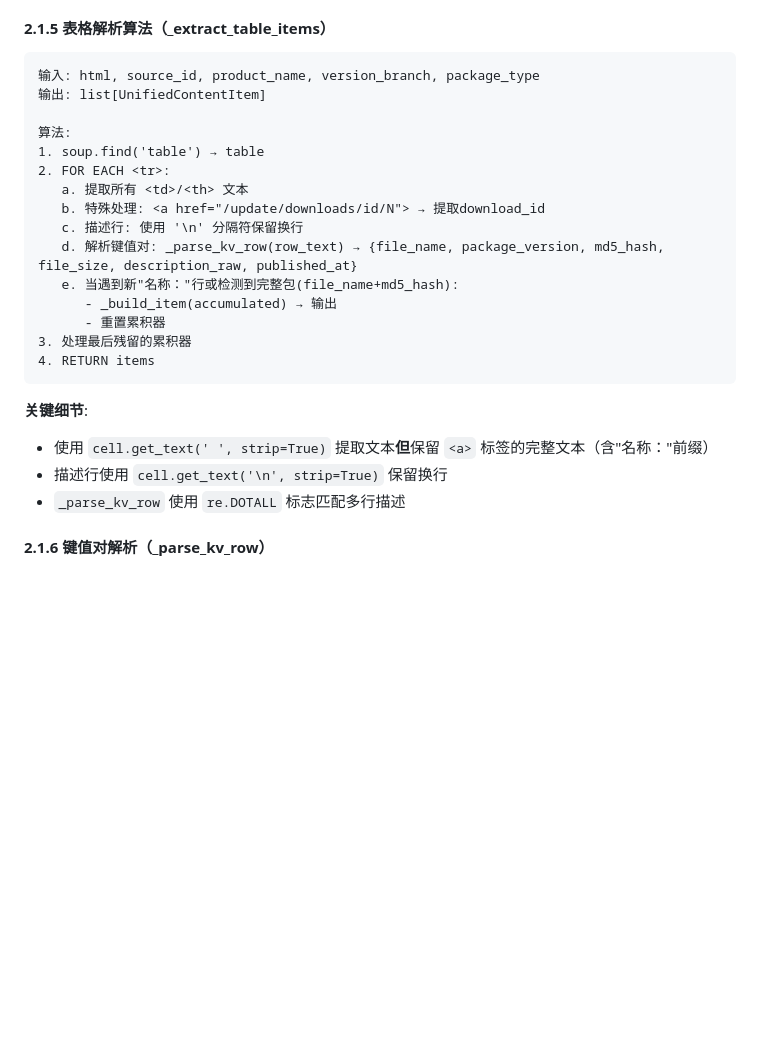
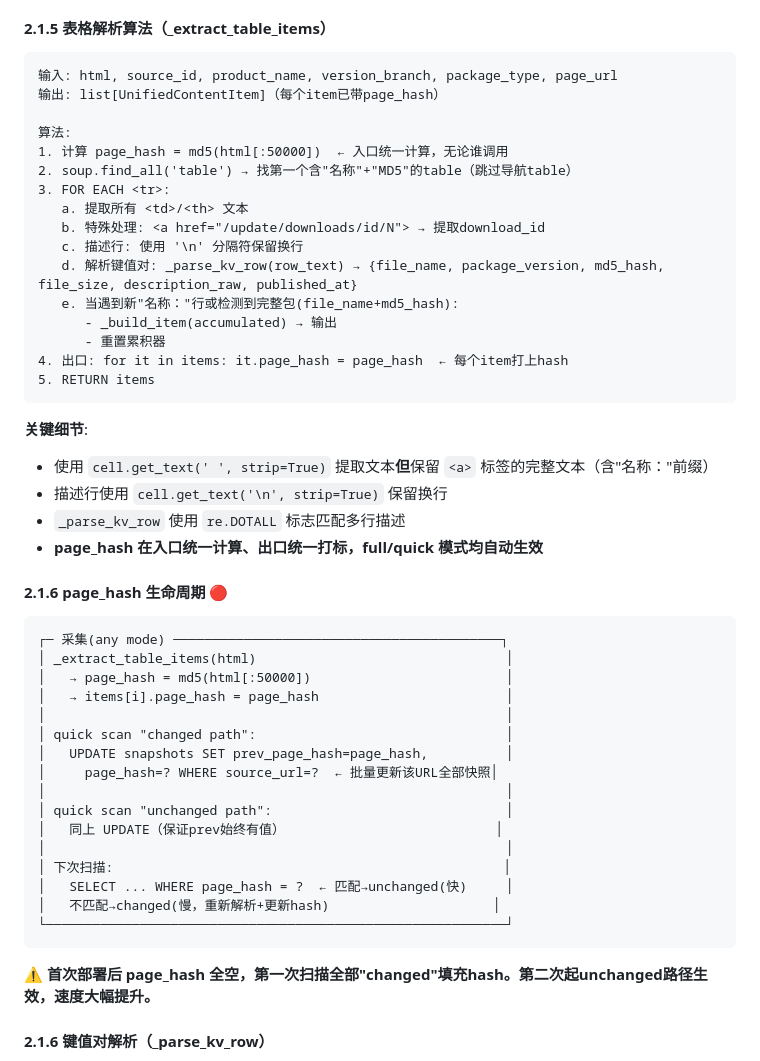
Before and after one commit to shenliehuozhi/nsfocus-update-monitor, a Markdown page: docs/DETAILED_DESIGN.md, the part around the change. Drawn GitHub-style; blank space fills up the shorter version.

Commit message:
docs: 更新采集流程文档 - page_hash生命周期、prev_page_hash、用户手册

````diff
--- a/docs/DETAILED_DESIGN.md
+++ b/docs/DETAILED_DESIGN.md
@@ -161,12 +161,13 @@ class UnifiedContentItem:
 #### 2.1.5 表格解析算法（_extract_table_items）
 
 ```
-输入: html, source_id, product_name, version_branch, package_type
-输出: list[UnifiedContentItem]
+输入: html, source_id, product_name, version_branch, package_type, page_url
+输出: list[UnifiedContentItem]（每个item已带page_hash）
 
 算法:
-1. soup.find('table') → table
-2. FOR EACH <tr>:
+1. 计算 page_hash = md5(html[:50000])  ← 入口统一计算，无论谁调用
+2. soup.find_all('table') → 找第一个含"名称"+"MD5"的table（跳过导航table）
+3. FOR EACH <tr>:
    a. 提取所有 <td>/<th> 文本
    b. 特殊处理: <a href="/update/downloads/id/N"> → 提取download_id
    c. 描述行: 使用 '\n' 分隔符保留换行
@@ -174,14 +175,38 @@ class UnifiedContentItem:
    e. 当遇到新"名称："行或检测到完整包(file_name+md5_hash):
       - _build_item(accumulated) → 输出
       - 重置累积器
-3. 处理最后残留的累积器
-4. RETURN items
+4. 出口: for it in items: it.page_hash = page_hash  ← 每个item打上hash
+5. RETURN items
 ```
 
 **关键细节**:
 - 使用 `cell.get_text(' ', strip=True)` 提取文本**但**保留 `<a>` 标签的完整文本（含"名称："前缀）
 - 描述行使用 `cell.get_text('\n', strip=True)` 保留换行
 - `_parse_kv_row` 使用 `re.DOTALL` 标志匹配多行描述
+- **page_hash 在入口统一计算、出口统一打标，full/quick 模式均自动生效**
+
+#### 2.1.6 page_hash 生命周期 🔴
+
+```
+┌─ 采集(any mode) ──────────────────────────────────────────┐
+│ _extract_table_items(html)                                │
+│   → page_hash = md5(html[:50000])                         │
+│   → items[i].page_hash = page_hash                        │
+│                                                           │
+│ quick scan "changed path":                                │
+│   UPDATE snapshots SET prev_page_hash=page_hash,          │
+│     page_hash=? WHERE source_url=?  ← 批量更新该URL全部快照│
+│                                                           │
+│ quick scan "unchanged path":                              │
+│   同上 UPDATE（保证prev始终有值）                           │
+│                                                           │
+│ 下次扫描:                                                  │
+│   SELECT ... WHERE page_hash = ?  ← 匹配→unchanged(快)     │
+│   不匹配→changed(慢，重新解析+更新hash)                     │
+└───────────────────────────────────────────────────────────┘
+```
+
+⚠️ **首次部署后 page_hash 全空，第一次扫描全部"changed"填充hash。第二次起unchanged路径生效，速度大幅提升。**
 
 #### 2.1.6 键值对解析（_parse_kv_row）
 
````
Also changed, not shown: docs/DATA_MODEL.md (+1 -0 lines), docs/USER_MANUAL.md (+1 -1 lines).
